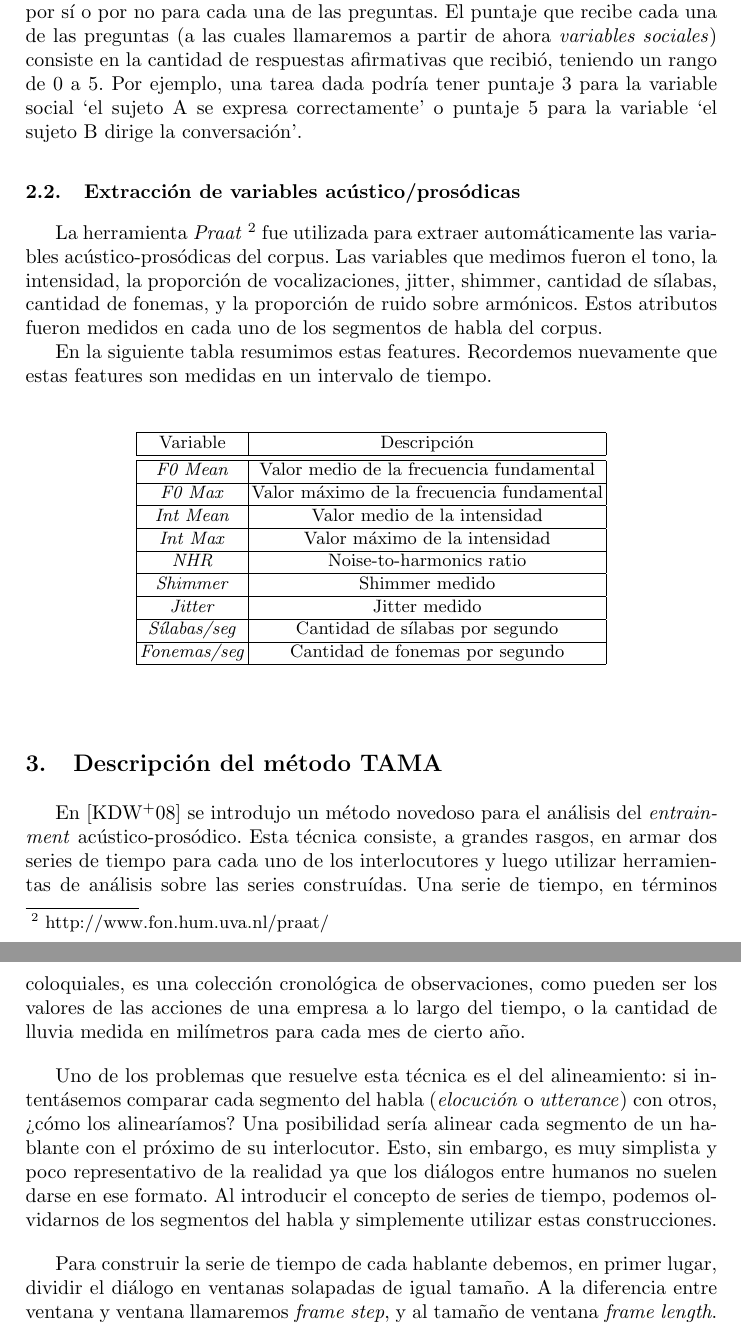
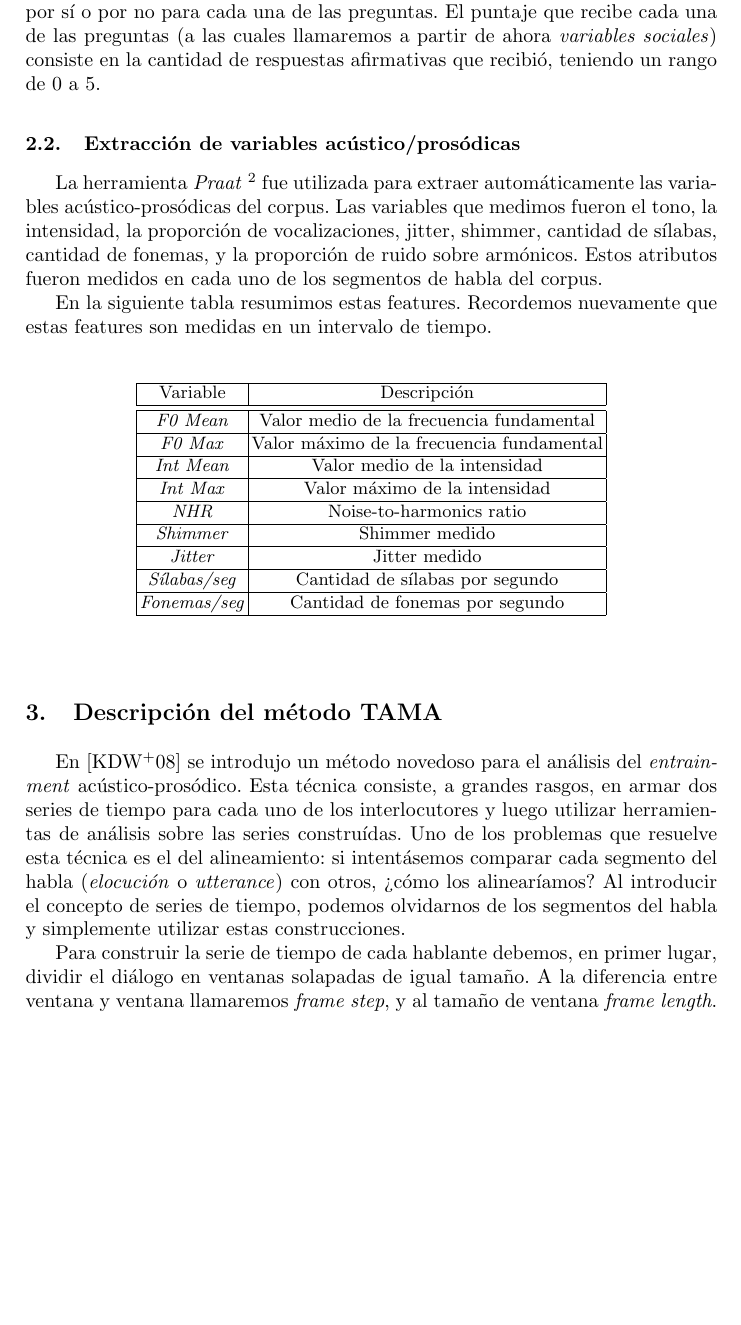
Before and after one commit to luquesky/tesis, a LaTeX paper (latex/src/concurso.tex, which reads latex/src/concurso/corpus.tex, latex/src/concurso/tama.tex): two parts of pages 5 and 6 of 14 before the commit and part of page 5 of 13 after it, the two joined at a grey line, cut so that both start at the same text, the shorter picture padded with empty space. The pictures show the PDF file latex/concurso.pdf that the author committed with the source.

Commit message:
13 hojas bitch

```diff
--- a/latex/src/concurso/corpus.tex
+++ b/latex/src/concurso/corpus.tex
@@ -38,7 +35,7 @@ Varios aspectos del comportamiento de los jugadores durante los juegos de objeto
   \item ¿al sujeto no le agrada su compañero? (\svdislikes)
 \end{itemize}
 
-\noindent Cada uno de estos audios fue puntuado por cinco anotadores, que respondieron por sí o por no para cada una de las preguntas. El puntaje que recibe cada una de las preguntas (a las cuales llamaremos a partir de ahora \emph{variables sociales}) consiste en la cantidad de respuestas afirmativas que recibió, teniendo un rango de 0 a 5. Por ejemplo, una tarea dada podría tener puntaje 3 para la variable social `el sujeto A se expresa correctamente' o puntaje 5 para la variable `el sujeto B dirige la conversación'.
+\noindent Cada uno de estos audios fue puntuado por cinco anotadores, que respondieron por sí o por no para cada una de las preguntas. El puntaje que recibe cada una de las preguntas (a las cuales llamaremos a partir de ahora \emph{variables sociales}) consiste en la cantidad de respuestas afirmativas que recibió, teniendo un rango de 0 a 5.
 
 \subsection{Extracción de variables acústico/prosódicas}
 
--- a/latex/src/concurso/tama.tex
+++ b/latex/src/concurso/tama.tex
@@ -1,18 +1,16 @@
 \section{Descripción del método TAMA}
 \label{sec:ant_tama}
 
-En \cite{KOU2008} se introdujo un método novedoso para el análisis del \entrainment acústico-prosódico. Esta técnica consiste, a grandes rasgos, en armar dos series de tiempo para cada uno de los interlocutores y luego utilizar herramientas de análisis sobre las series construídas. Una serie de tiempo, en términos coloquiales, es una colección cronológica de observaciones, como pueden ser los valores de las acciones de una empresa a lo largo del tiempo, o la cantidad de lluvia medida en milímetros para cada mes de cierto año.
-
-Uno de los problemas que resuelve esta técnica es el del alineamiento: si intentásemos comparar cada segmento del habla (\emph{elocución} o \emph{utterance}) con otros, ¿cómo los alinearíamos? Una posibilidad sería alinear cada segmento de un hablante con el próximo de su interlocutor. Esto, sin embargo, es muy simplista y poco representativo de la realidad ya que los diálogos entre humanos no suelen darse en ese formato. Al introducir el concepto de series de tiempo, podemos olvidarnos de los segmentos del habla y simplemente utilizar estas construcciones.
+En \cite{KOU2008} se introdujo un método novedoso para el análisis del \entrainment acústico-prosódico. Esta técnica consiste, a grandes rasgos, en armar dos series de tiempo para cada uno de los interlocutores y luego utilizar herramientas de análisis sobre las series construídas. Uno de los problemas que resuelve esta técnica es el del alineamiento: si intentásemos comparar cada segmento del habla (\emph{elocución} o \emph{utterance}) con otros, ¿cómo los alinearíamos? Al introducir el concepto de series de tiempo, podemos olvidarnos de los segmentos del habla y simplemente utilizar estas construcciones.
 
 Para construir la serie de tiempo de cada hablante debemos, en primer lugar, dividir el diálogo en ventanas solapadas de igual tamaño. A la diferencia entre ventana y ventana llamaremos \emph{frame step}, y al tamaño de ventana \emph{frame length}. Consideraremos sólo los segmentos de habla que se encuentren dentro de cada ventana; aquellos que atraviesen los límites de las ventanas serán cortados para que se mantengan dentro de éste. En la Figura \ref{tama} se ilustra el proceso: las líneas punteadas marcan los límites de la ventana, los intervalos coloreados en negro los segmentos de habla, y en gris los segmentos cortados.
 
 Como producto de esto, nuestro corpus queda dividido en una sucesión ventanas solapadas. En el trabajo original \cite{KOU2008}, se usa un step de 10 segundos, y un tamaño de ventana de 20 segundos, dando como resultado un solapamiento del 50\%.
 
-\begin{figure}[h!]
+\begin{figure}[t]
 \centering
-\includegraphics[width=\textwidth]{images/tama.png}
-\caption{Gráfico de la separación del diálogo en ventanas (Fuente \cite{KOU2008.2}})
+\includegraphics[scale=0.40]{images/tama.png}
+\caption{Gráfico de la separación del diálogo en ventanas. Fuente \cite{KOU2008.2}}
 \label{tama}
 \end{figure}
 
@@ -22,7 +20,3 @@ Una vez que la conversación se ha partido en ventanas mediante el proceso descr
     \mu = \sum\limits_{i=1}^N f_i d_i^\prime \label{eq:tama_mean}\\
 \end{equation}
 
-\noindent donde $i$ itera sobre las elocuciones dentro del \emph{frame}, $d_i^\prime$ es la duración relativa del segmento (respecto del tiempo total hablado en toda la ventana) y $f_i$ es el valor de la \emph{variable acústico-prosódica} que estamos midiendo. $d_i^\prime$ se calcula con la fórmula
-
-\begin{equation}
-d_i^\prime = \frac{d_i}{\sum\limits_{i=1}^N d_i}
```
Also changed, not shown: latex/src/concurso/introduccion.tex (+1 -1 lines), latex/src/concurso/time_plots.tex (+1 -1 lines), latex/src/corpus.tex (+1 -1 lines), latex/concurso.pdf, latex/presentacion.pdf, latex/tesis.pdf, latex/src/concurso/corpus.tex (5 more changed lines), latex/src/concurso/tama.tex (7 more changed lines).
